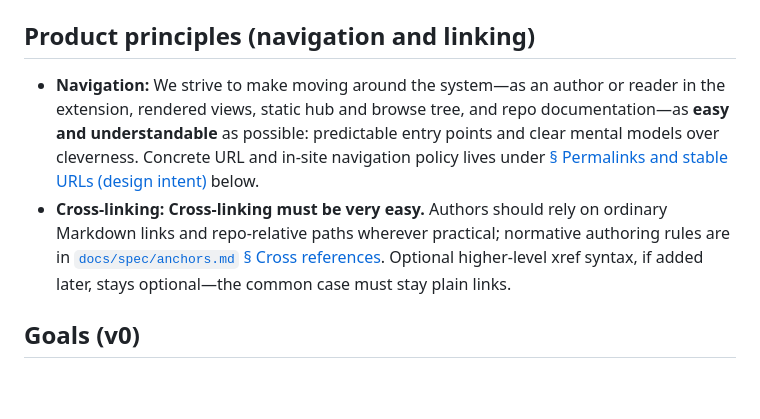
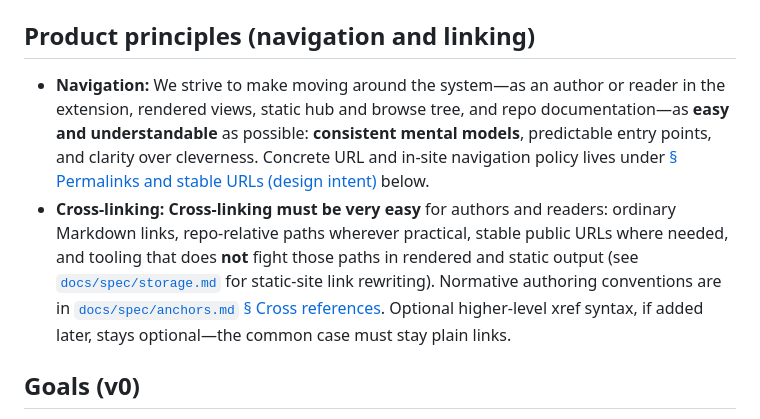
Before and after one commit to d-led/commentray, a Markdown page: docs/plan/plan.md, the part around the change. Rendered like a GitHub page; blank space fills up the shorter version.

Commit message:
Enhance product principles documentation by refining sections on navigation and cross-linking. Clarify the importance of consistent mental models and ease of use for authors and readers. Update guidance on Markdown links and repo-relative paths to improve clarity and usability.

```diff
--- a/docs/plan/plan.md
+++ b/docs/plan/plan.md
@@ -18,8 +18,8 @@ The user-facing README should remain **terse and skimmable**, in the spirit of [
 
 ## Product principles (navigation and linking)
 
-- **Navigation:** We strive to make moving around the system—as an author or reader in the extension, rendered views, static hub and browse tree, and repo documentation—as **easy and understandable** as possible: predictable entry points and clear mental models over cleverness. Concrete URL and in-site navigation policy lives under [§ Permalinks and stable URLs (design intent)](#permalinks-and-stable-urls-design-intent) below.
-- **Cross-linking:** **Cross-linking must be very easy.** Authors should rely on ordinary Markdown links and repo-relative paths wherever practical; normative authoring rules are in [`docs/spec/anchors.md` § Cross references](../spec/anchors.md#cross-references). Optional higher-level xref syntax, if added later, stays optional—the common case must stay plain links.
+- **Navigation:** We strive to make moving around the system—as an author or reader in the extension, rendered views, static hub and browse tree, and repo documentation—as **easy and understandable** as possible: **consistent mental models**, predictable entry points, and clarity over cleverness. Concrete URL and in-site navigation policy lives under [§ Permalinks and stable URLs (design intent)](#permalinks-and-stable-urls-design-intent) below.
+- **Cross-linking:** **Cross-linking must be very easy** for authors and readers: ordinary Markdown links, repo-relative paths wherever practical, stable public URLs where needed, and tooling that does **not** fight those paths in rendered and static output (see [`docs/spec/storage.md`](../spec/storage.md) for static-site link rewriting). Normative authoring conventions are in [`docs/spec/anchors.md` § Cross references](../spec/anchors.md#cross-references). Optional higher-level xref syntax, if added later, stays optional—the common case must stay plain links.
 
 ## Goals (v0)
 
```
